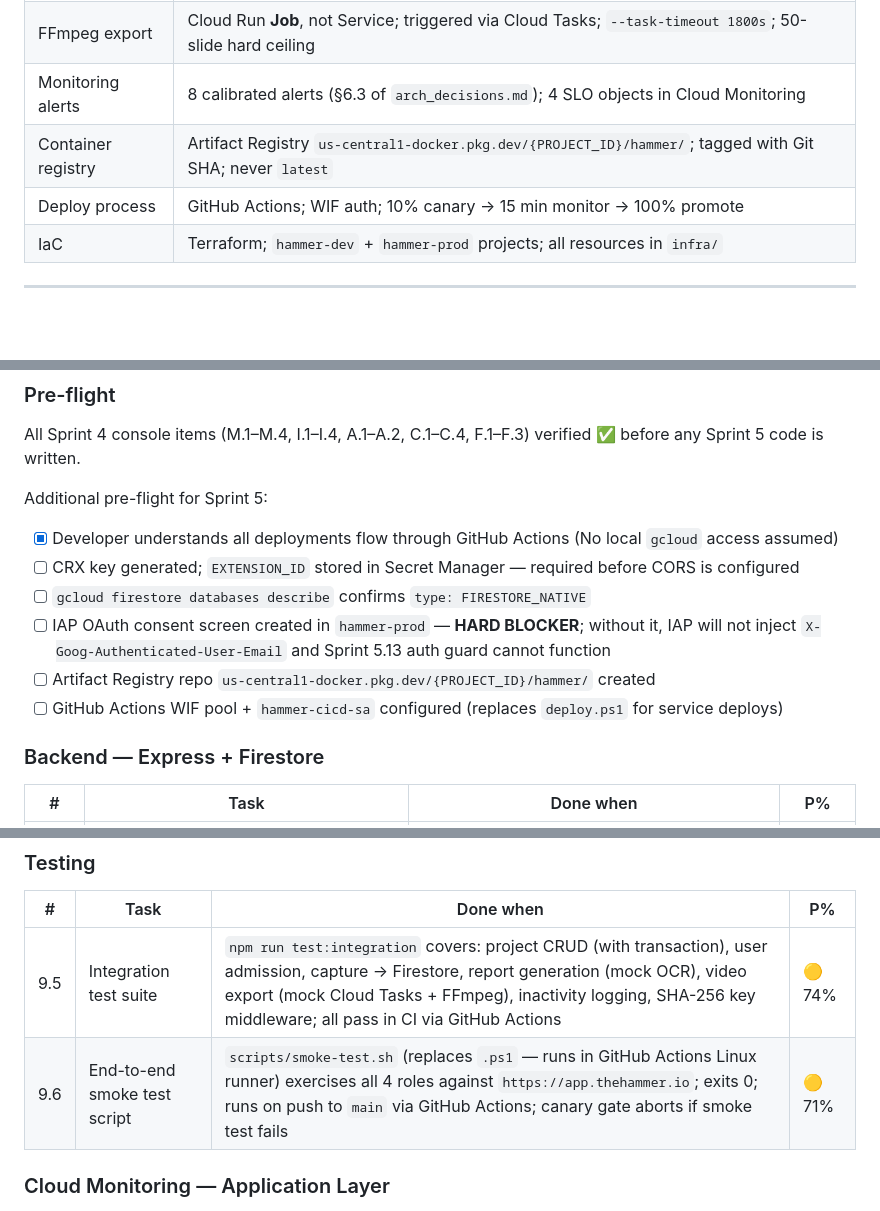
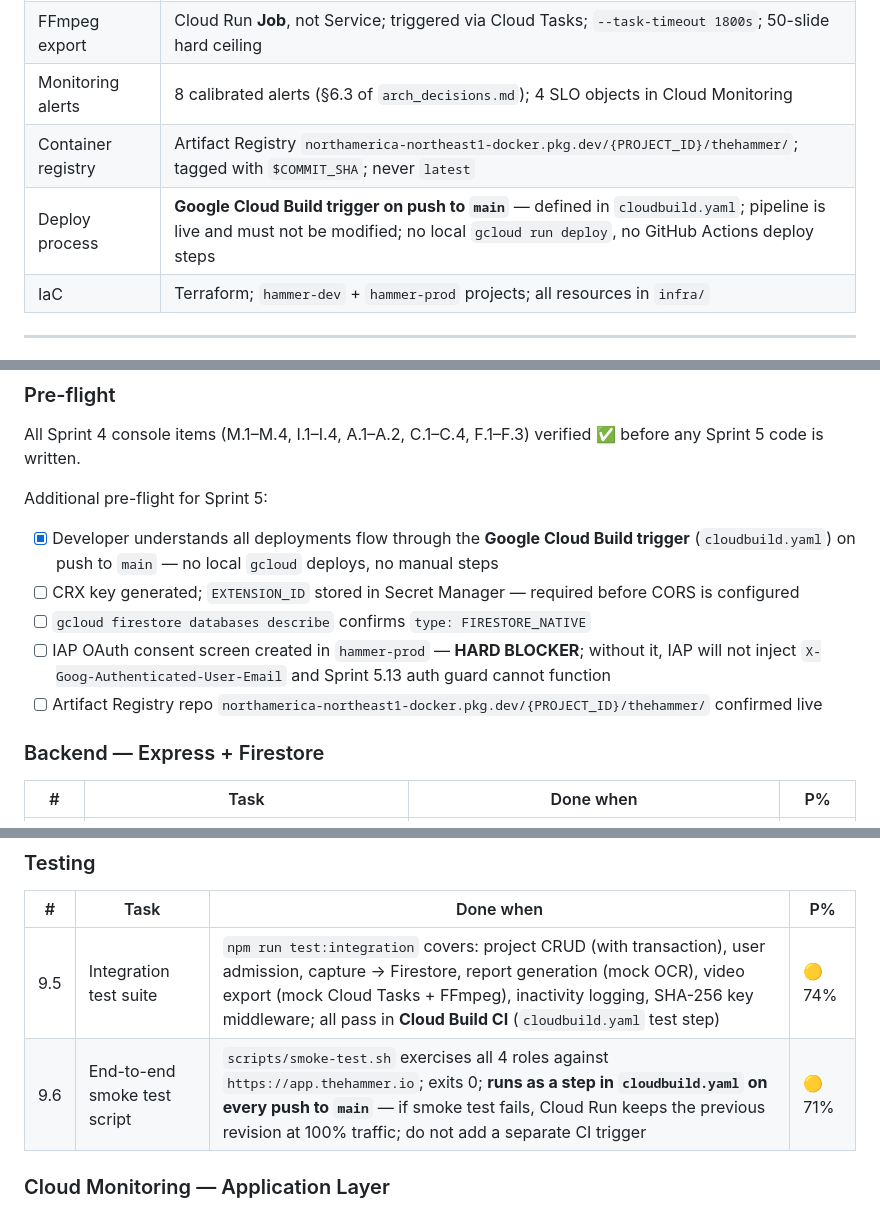
Before and after one commit to Khuzaima-AI-2112/theHammer, a Markdown page: sprintplan2.md, 3 parts joined by grey strips. Drawn GitHub-style; blank space fills up the shorter version.

Commit message:
docs: fix deploy pipeline references (Cloud Build, not GitHub Actions) + mark 5.2-5.8 done

```diff
--- a/sprintplan2.md
+++ b/sprintplan2.md
@@ -25,8 +25,8 @@ Sprints 5–9 extend The Hammer from a screenshot-capture tool into a **multi-ro
 | CORS | `https://app.thehammer.io` + `chrome-extension://${EXTENSION_ID}`; never `*` |
 | FFmpeg export | Cloud Run **Job**, not Service; triggered via Cloud Tasks; `--task-timeout 1800s`; 50-slide hard ceiling |
 | Monitoring alerts | 8 calibrated alerts (§6.3 of `arch_decisions.md`); 4 SLO objects in Cloud Monitoring |
-| Container registry | Artifact Registry `us-central1-docker.pkg.dev/{PROJECT_ID}/hammer/`; tagged with Git SHA; never `latest` |
-| Deploy process | GitHub Actions; WIF auth; 10% canary → 15 min monitor → 100% promote |
+| Container registry | Artifact Registry `northamerica-northeast1-docker.pkg.dev/{PROJECT_ID}/thehammer/`; tagged with `$COMMIT_SHA`; never `latest` |
+| Deploy process | **Google Cloud Build trigger on push to `main`** — defined in `cloudbuild.yaml`; pipeline is live and must not be modified; no local `gcloud run deploy`, no GitHub Actions deploy steps |
 | IaC | Terraform; `hammer-dev` + `hammer-prod` projects; all resources in `infra/` |
 
 ---
@@ -81,12 +81,11 @@ Probabilities reflect **first-attempt completion** without rework. A 🔴 task i
 All Sprint 4 console items (M.1–M.4, I.1–I.4, A.1–A.2, C.1–C.4, F.1–F.3) verified ✅ before any Sprint 5 code is written.
 
 Additional pre-flight for Sprint 5:
-- [x] Developer understands all deployments flow through GitHub Actions (No local `gcloud` access assumed)
+- [x] Developer understands all deployments flow through the **Google Cloud Build trigger** (`cloudbuild.yaml`) on push to `main` — no local `gcloud` deploys, no manual steps
 - [ ] CRX key generated; `EXTENSION_ID` stored in Secret Manager — required before CORS is configured
 - [ ] `gcloud firestore databases describe` confirms `type: FIRESTORE_NATIVE`
 - [ ] IAP OAuth consent screen created in `hammer-prod` — **HARD BLOCKER**; without it, IAP will not inject `X-Goog-Authenticated-User-Email` and Sprint 5.13 auth guard cannot function
-- [ ] Artifact Registry repo `us-central1-docker.pkg.dev/{PROJECT_ID}/hammer/` created
-- [ ] GitHub Actions WIF pool + `hammer-cicd-sa` configured (replaces `deploy.ps1` for service deploys)
+- [ ] Artifact Registry repo `northamerica-northeast1-docker.pkg.dev/{PROJECT_ID}/thehammer/` confirmed live
 
 ### Backend — Express + Firestore
 
@@ -287,8 +286,8 @@ Additional pre-flight for Sprint 5:
 
 | # | Task | Done when | P% |
 |---|---|---|---|
-| 9.5 | Integration test suite | `npm run test:integration` covers: project CRUD (with transaction), user admission, capture → Firestore, report generation (mock OCR), video export (mock Cloud Tasks + FFmpeg), inactivity logging, SHA-256 key middleware; all pass in CI via GitHub Actions | 🟡 74% |
-| 9.6 | End-to-end smoke test script | `scripts/smoke-test.sh` (replaces `.ps1` — runs in GitHub Actions Linux runner) exercises all 4 roles against `https://app.thehammer.io`; exits 0; runs on push to `main` via GitHub Actions; canary gate aborts if smoke test fails | 🟡 71% |
+| 9.5 | Integration test suite | `npm run test:integration` covers: project CRUD (with transaction), user admission, capture → Firestore, report generation (mock OCR), video export (mock Cloud Tasks + FFmpeg), inactivity logging, SHA-256 key middleware; all pass in **Cloud Build CI** (`cloudbuild.yaml` test step) | 🟡 74% |
+| 9.6 | End-to-end smoke test script | `scripts/smoke-test.sh` exercises all 4 roles against `https://app.thehammer.io`; exits 0; **runs as a step in `cloudbuild.yaml` on every push to `main`** — if smoke test fails, Cloud Run keeps the previous revision at 100% traffic; do not add a separate CI trigger | 🟡 71% |
 
 ### Cloud Monitoring — Application Layer
 
```
Also changed, not shown: other parts of sprintplan2.md (+2 -2 lines).
